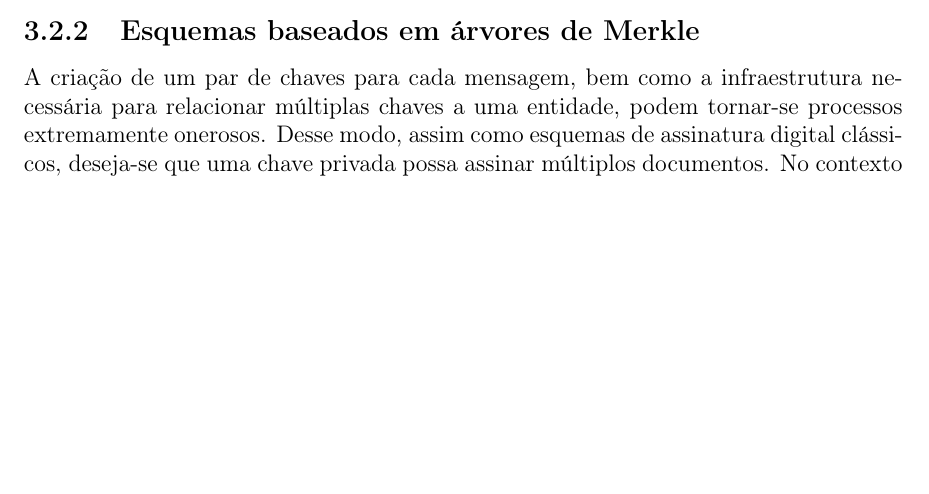
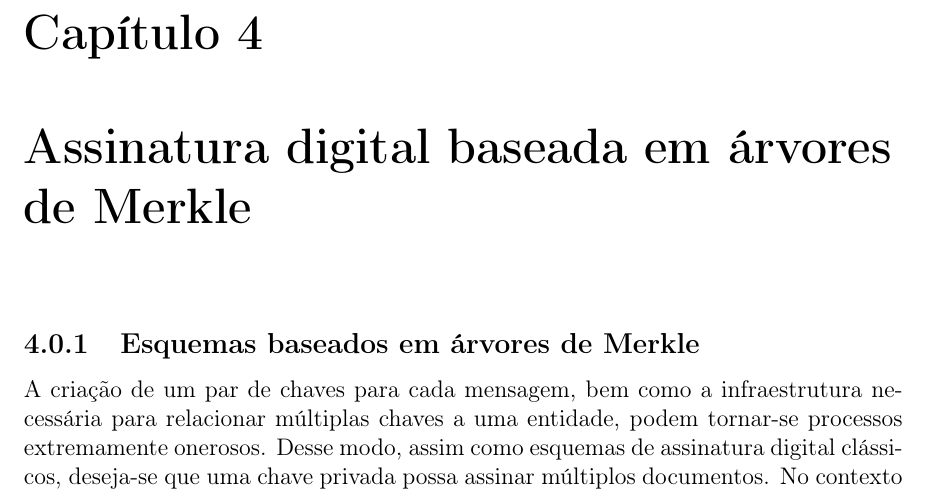
Before and after one commit to zambonin/bsc, a LaTeX document (bsc.tex): part of page 13 of 16 before the commit and part of page 14 of 17 after it, cut at the place of the change, the shorter picture padded with empty space. Compiled offline with pdfLaTeX.

Commit message:
sharelatex: update bsc.tex from r4740 to r4749

```diff
--- a/bsc.tex
+++ b/bsc.tex
@@ -660,6 +660,8 @@ Assuma uma cifra de blocos genérica $E_{k}$ parametrizada pela chave $k$, cujo
 
 Utilizando este método, é possível integrar AES junto ao \textsc{Wots+}, como forma de executar iterações para criar e verificar a assinatura, como sugerido por \cite[4.1]{cryptoeprint:2017:965}. Note que apenas esta versão do esquema pode beneficiar-se deste método, em virtude dos elementos pseudoaleatórios $r$ aplicados em cada iteração. Do contrário, o método pode introduzir multicolisões em \textsc{Wots}, efetivamente reduzindo sua segurança total. % citation needed
 
+\chapter{Assinatura digital baseada em árvores de Merkle}
+
 \subsection{Esquemas baseados em árvores de Merkle}
 
 A criação de um par de chaves para cada mensagem, bem como a infraestrutura necessária para relacionar múltiplas chaves a uma entidade, podem tornar-se processos extremamente onerosos. Desse modo, assim como esquemas de assinatura digital clássicos, deseja-se que uma chave privada possa assinar múltiplos documentos. No contexto de esquemas baseados em funções de resumo criptográfico, a estrutura de dados chamada de árvore de Merkle, geralmente de característica binária e perfeita, pode ser aproveitada para tal.
```
